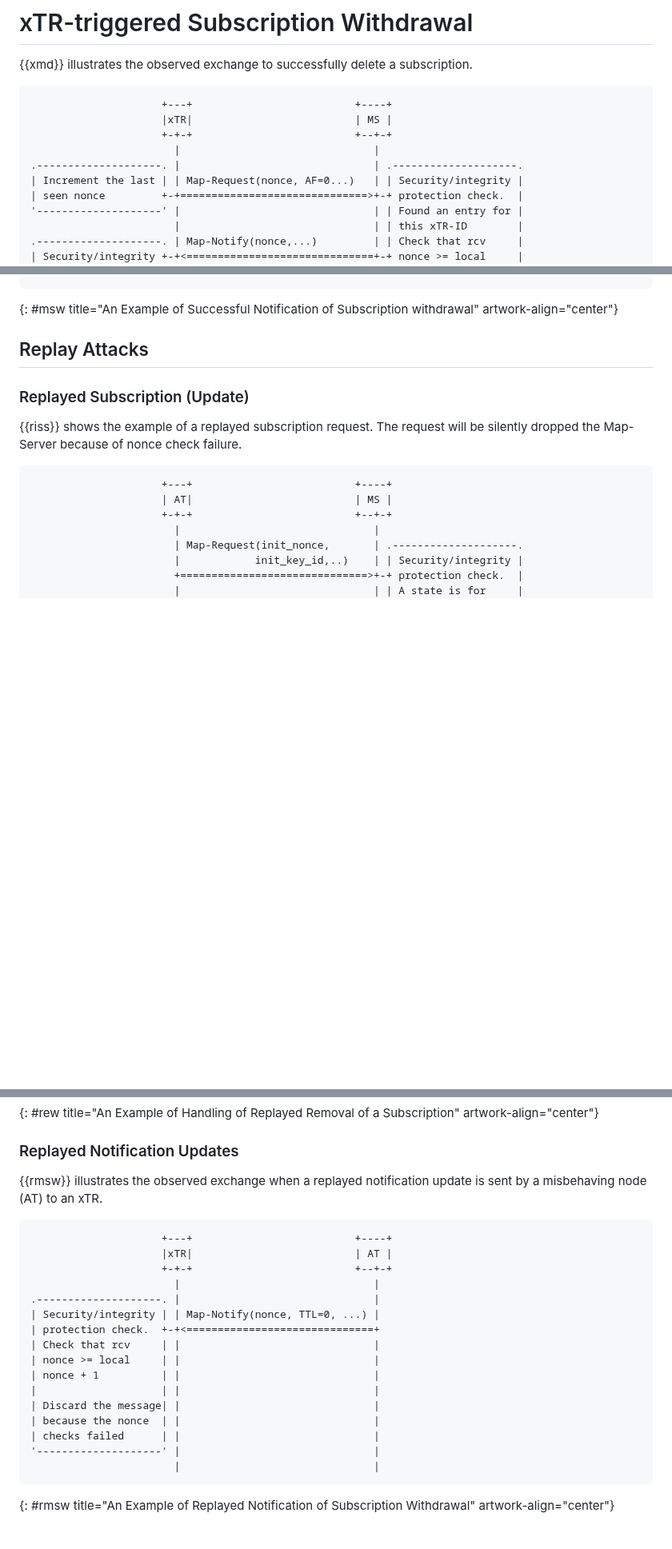
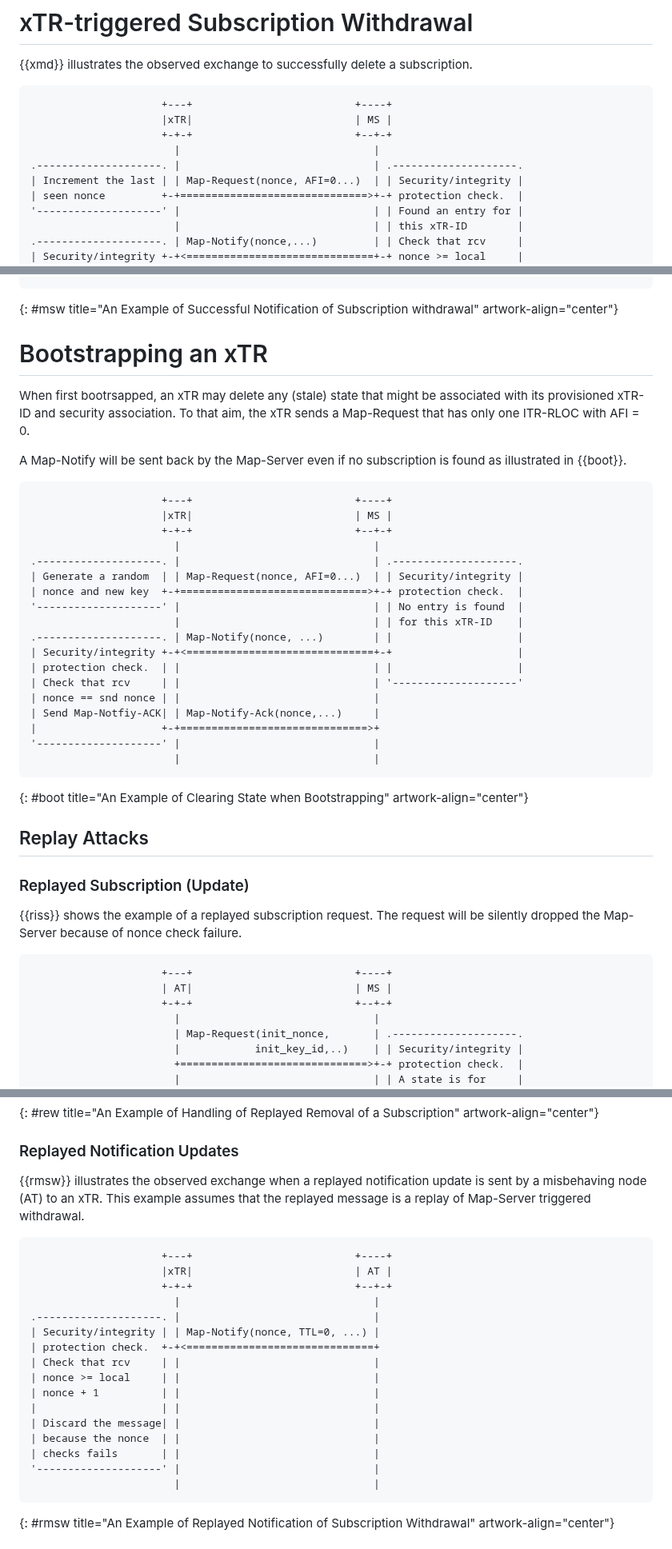
Before and after one commit to boucadair/lisp-pubsub-flow-examples, a Markdown page: draft-boucadair-lisp-pubsub-flow-examples.md, 3 parts joined by grey strips. Shown at 80% size. Rendered like a GitHub page; blank space fills up the shorter version.

Commit message:
stale mappings

```diff
--- a/draft-boucadair-lisp-pubsub-flow-examples.md
+++ b/draft-boucadair-lisp-pubsub-flow-examples.md
@@ -339,7 +333,7 @@ However, the approach in {{stale-new-key}} may have scalability issues as the Ma
                      +-+-+                          +--+-+
                        |                               |
 .--------------------. |                               | .--------------------.
-| Increment the last | | Map-Request(nonce, AF=0...)   | | Security/integrity |
+| Increment the last | | Map-Request(nonce, AFI=0...)  | | Security/integrity |
 | seen nonce         +-+==============================>+-+ protection check.  |
 '--------------------' |                               | | Found an entry for |
                        |                               | | this xTR-ID        |
@@ -381,6 +375,35 @@ However, the approach in {{stale-new-key}} may have scalability issues as the Ma
                        |                               | '--------------------'
 ~~~~
 {: #msw title="An Example of Successful Notification of Subscription withdrawal" artwork-align="center"}
+
+# Bootstrapping an xTR
+
+When first bootrsapped, an xTR may delete any (stale) state that might be associated with its provisioned xTR-ID and security association. To that aim, the xTR sends a Map-Request that has only one ITR-RLOC with AFI = 0.
+
+A Map-Notify will be sent back by the Map-Server even if no subscription is found as illustrated in {{boot}}.
+
+~~~~ aasvg
+                     +---+                          +----+
+                     |xTR|                          | MS |
+                     +-+-+                          +--+-+
+                       |                               |
+.--------------------. |                               | .--------------------.
+| Generate a random  | | Map-Request(nonce, AFI=0...)  | | Security/integrity |
+| nonce and new key  +-+==============================>+-+ protection check.  |
+'--------------------' |                               | | No entry is found  |
+                       |                               | | for this xTR-ID    |
+.--------------------. | Map-Notify(nonce, ...)        | |                    |
+| Security/integrity +-+<==============================+-+                    |
+| protection check.  | |                               | |                    |
+| Check that rcv     | |                               | '--------------------'
+| nonce == snd nonce | |                               |
+| Send Map-Notfiy-ACK| | Map-Notify-Ack(nonce,...)     |
+|                    +-+==============================>+
+'--------------------' |                               |
+                       |                               |
+~~~~
+{: #boot title="An Example of Clearing State when Bootstrapping" artwork-align="center"}
+
 
 ## Replay Attacks
 
@@ -484,7 +507,7 @@ If replayed attacks are not counted as part of the rate-limit policy, legitimate
 
 ### Replayed Notification Updates
 
-{{rmsw}} illustrates the observed exchange when a replayed notification update is sent by a misbehaving node (AT) to an xTR.
+{{rmsw}} illustrates the observed exchange when a replayed notification update is sent by a misbehaving node (AT) to an xTR. This example assumes that the replayed message is a replay of Map-Server triggered withdrawal.
 
 ~~~~ aasvg
                      +---+                          +----+
@@ -500,7 +523,7 @@ If replayed attacks are not counted as part of the rate-limit policy, legitimate
 |                    | |                               |
 | Discard the message| |                               |
 | because the nonce  | |                               |
-| checks failed      | |                               |
+| checks fails       | |                               |
 '--------------------' |                               |
                        |                               |
 ~~~~
```
Also changed, not shown: other parts of draft-boucadair-lisp-pubsub-flow-examples.md (+0 -6 lines).
